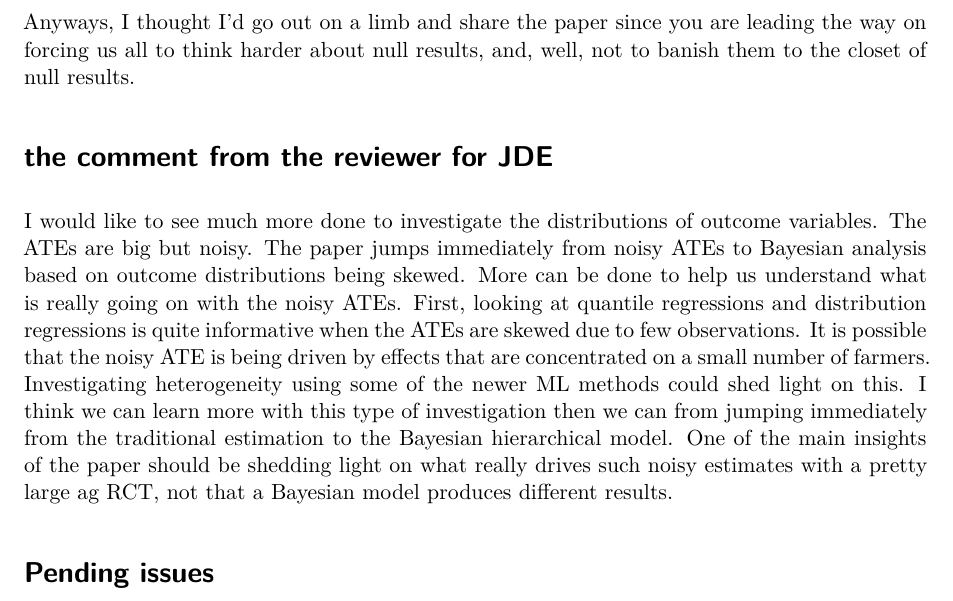
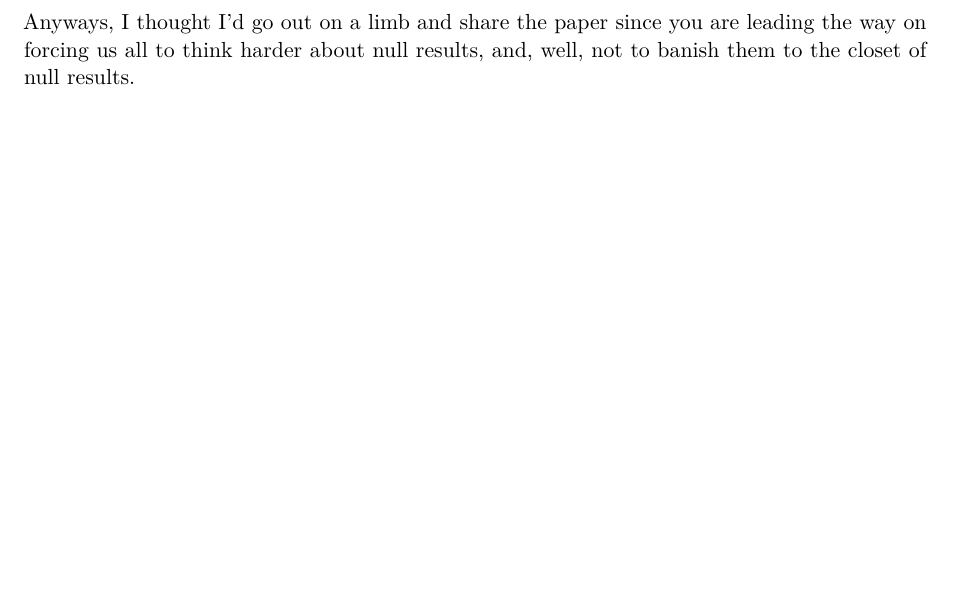
Before and after one commit to eduardo-zambrano/3_HTE, a Quarto document (Letter_to_John_L.qmd): part of page 2 of 2, cut so that both start at the same text, the shorter picture padded with empty space. Rendered offline with R 4.5, knitr and Pandoc in place of Quarto, then LaTeX, with nearby package versions.

Commit message:
Deleted a paragraph that did not belong to the original letter

```diff
--- a/Letter_to_John_L.qmd
+++ b/Letter_to_John_L.qmd
@@ -28,9 +28,3 @@ In the paper I ran some simulations that show that the sample sizes we would hav
 The nice ending to the paper is that the Bayesian and WAQ estimators largely told the same story - that there were non zero effects in the lower tails, but the upper tails were running things amuck.
 
 Anyways, I thought I’d go out on a limb and share the paper since you are leading the way on forcing us all to think harder about null results, and, well, not to banish them to the closet of null results.
-
-
-# the comment from the reviewer for JDE
-I would like to see much more done to investigate the distributions of outcome variables. The ATEs are big but noisy. The paper jumps immediately from noisy ATEs to Bayesian analysis based on outcome distributions being skewed. More can be done to help us understand what is really going on with the noisy ATEs. First, looking at quantile regressions and distribution regressions is quite informative when the ATEs are skewed due to few observations. It is possible that the noisy ATE is being driven by effects that are concentrated on a small number of farmers. Investigating heterogeneity using some of the newer ML methods could shed light on this. I think we can learn more with this type of investigation then we can from jumping immediately from the traditional estimation to the Bayesian hierarchical model. One of the main insights of the paper should be shedding light on what really drives such noisy estimates with a pretty large ag RCT, not that a Bayesian model produces different results.
-
-# Pending issues
```
